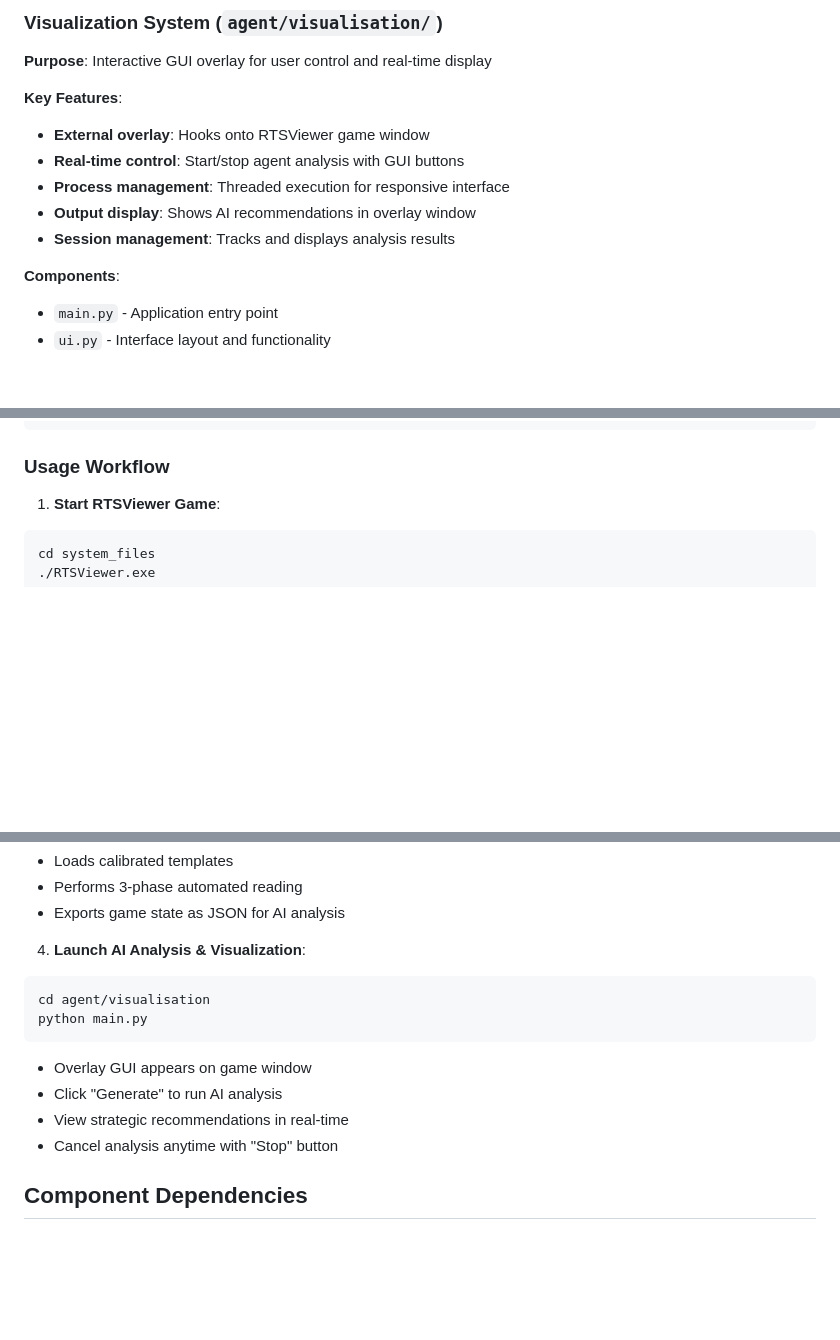
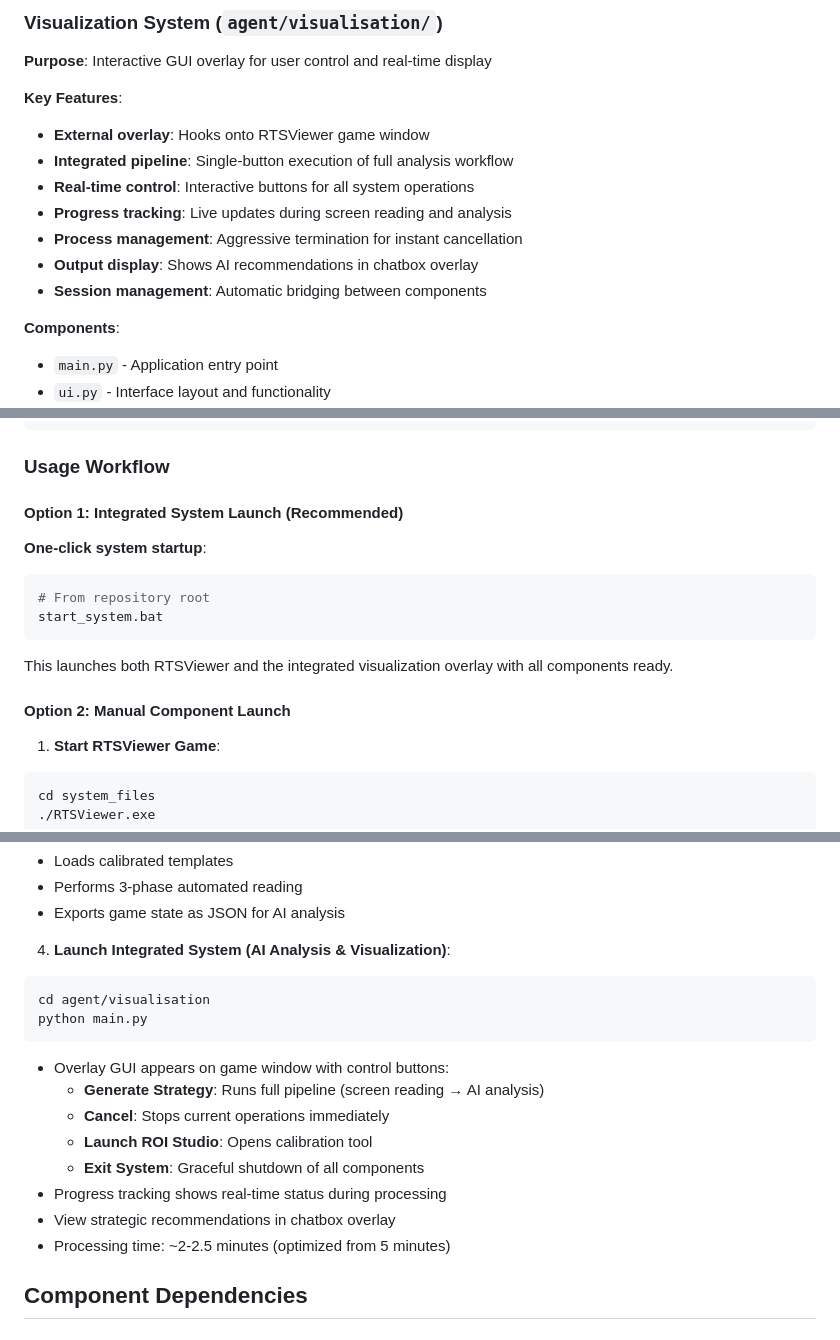
Before and after one commit to geoff-oco/Agent-in-the-Loop-Repository, a Markdown page: README.md, 3 parts joined by grey strips. Drawn GitHub-style; blank space fills up the shorter version.

Commit message:
adjust main project read me

````diff
--- a/README.md
+++ b/README.md
@@ -55,10 +55,12 @@ This project implements a complete Agent-in-the-Loop system that captures, analy
 
 **Key Features**:
 - **External overlay**: Hooks onto RTSViewer game window
-- **Real-time control**: Start/stop agent analysis with GUI buttons
-- **Process management**: Threaded execution for responsive interface
-- **Output display**: Shows AI recommendations in overlay window
-- **Session management**: Tracks and displays analysis results
+- **Integrated pipeline**: Single-button execution of full analysis workflow
+- **Real-time control**: Interactive buttons for all system operations
+- **Progress tracking**: Live updates during screen reading and analysis
+- **Process management**: Aggressive termination for instant cancellation
+- **Output display**: Shows AI recommendations in chatbox overlay
+- **Session management**: Automatic bridging between components
 
 **Components**:
 - `main.py` - Application entry point
@@ -113,6 +115,17 @@ GAME_STATE_PATH=./game_state
 
 ### Usage Workflow
 
+#### Option 1: Integrated System Launch (Recommended)
+
+**One-click system startup**:
+```bash
+# From repository root
+start_system.bat
+```
+This launches both RTSViewer and the integrated visualization overlay with all components ready.
+
+#### Option 2: Manual Component Launch
+
 1. **Start RTSViewer Game**:
 ```bash
 cd system_files
@@ -138,15 +151,19 @@ python LIVE_GAME_READER.py
 - Performs 3-phase automated reading
 - Exports game state as JSON for AI analysis
 
-4. **Launch AI Analysis & Visualization**:
+4. **Launch Integrated System (AI Analysis & Visualization)**:
 ```bash
 cd agent/visualisation
 python main.py
 ```
-- Overlay GUI appears on game window
-- Click "Generate" to run AI analysis
-- View strategic recommendations in real-time
-- Cancel analysis anytime with "Stop" button
+- Overlay GUI appears on game window with control buttons:
+  - **Generate Strategy**: Runs full pipeline (screen reading → AI analysis)
+  - **Cancel**: Stops current operations immediately
+  - **Launch ROI Studio**: Opens calibration tool
+  - **Exit System**: Graceful shutdown of all components
+- Progress tracking shows real-time status during processing
+- View strategic recommendations in chatbox overlay
+- Processing time: ~2-2.5 minutes (optimized from 5 minutes)
 
 ## Component Dependencies
 
````
Also changed, not shown: other parts of README.md (+6 -0 lines).
